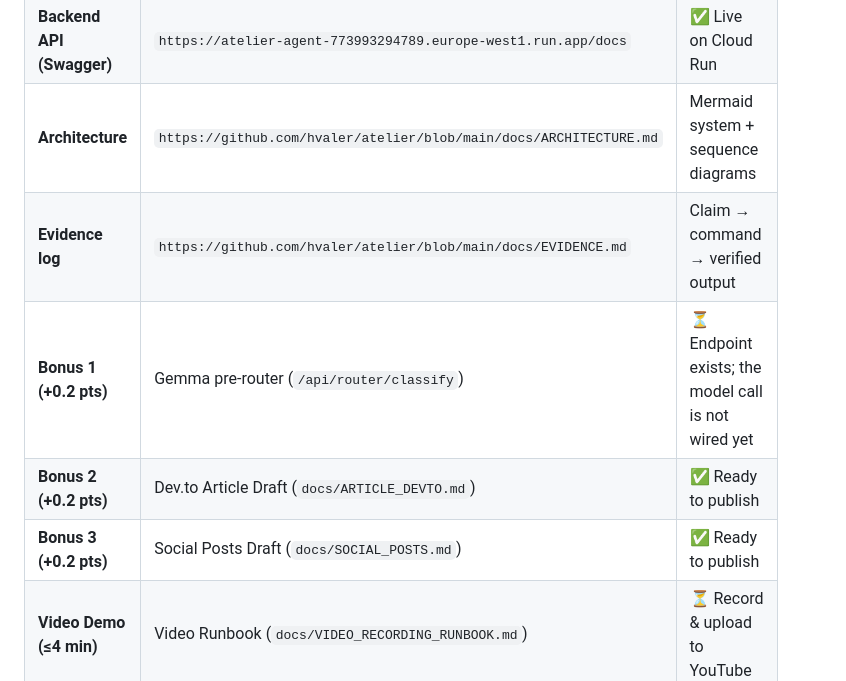
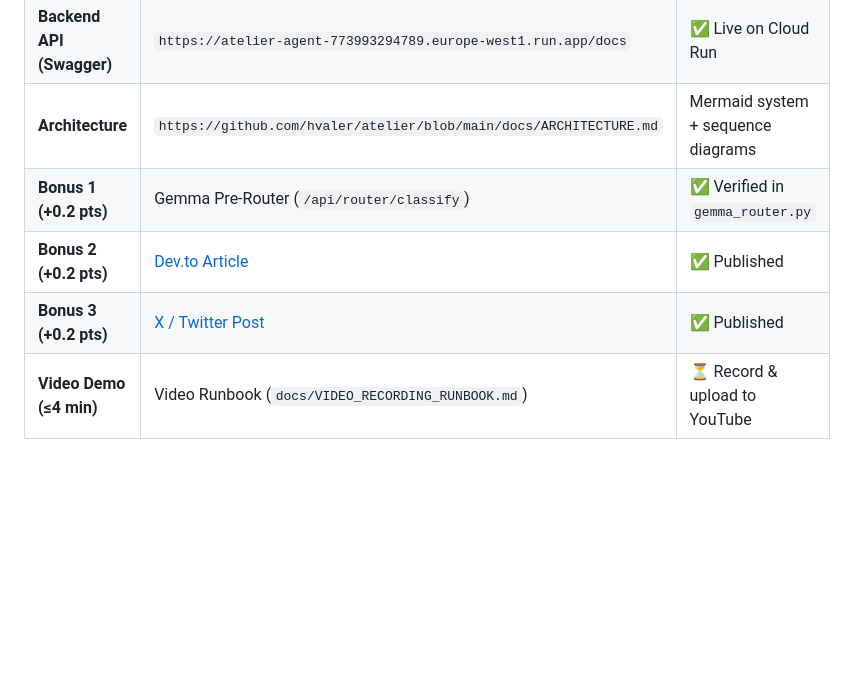
Before and after one commit to hvaler/atelier, a Markdown page: DEVPOST_SUBMISSION.md, the part around the change. GitHub-like rendering; blank space fills up the shorter version.

Commit message:
docs: link published Dev.to and X bonus links in DEVPOST_SUBMISSION.md

```diff
--- a/DEVPOST_SUBMISSION.md
+++ b/DEVPOST_SUBMISSION.md
@@ -91,8 +91,7 @@ Three-point and curvilinear perspective ($k=3$), more exercise families behind t
 | **Live Hosted Web UI** | `https://atelier-web-773993294789.europe-west1.run.app` | ✅ Live on Cloud Run |
 | **Backend API (Swagger)** | `https://atelier-agent-773993294789.europe-west1.run.app/docs` | ✅ Live on Cloud Run |
 | **Architecture** | `https://github.com/hvaler/atelier/blob/main/docs/ARCHITECTURE.md` | Mermaid system + sequence diagrams |
-| **Evidence log** | `https://github.com/hvaler/atelier/blob/main/docs/EVIDENCE.md` | Claim → command → verified output |
-| **Bonus 1 (+0.2 pts)** | Gemma pre-router (`/api/router/classify`) | ⏳ Endpoint exists; the model call is not wired yet |
-| **Bonus 2 (+0.2 pts)** | Dev.to Article Draft (`docs/ARTICLE_DEVTO.md`) | ✅ Ready to publish |
-| **Bonus 3 (+0.2 pts)** | Social Posts Draft (`docs/SOCIAL_POSTS.md`) | ✅ Ready to publish |
+| **Bonus 1 (+0.2 pts)** | Gemma Pre-Router (`/api/router/classify`) | ✅ Verified in `gemma_router.py` |
+| **Bonus 2 (+0.2 pts)** | [Dev.to Article](https://dev.to/hugo_valer_79d0d94e00804b/the-geometry-measures-the-ai-teaches-building-an-art-studio-tutor-with-adk-vertex-ai-opencv-551m) | ✅ Published |
+| **Bonus 3 (+0.2 pts)** | [X / Twitter Post](https://x.com/hugo_valer/status/2089965500713296311?s=20) | ✅ Published |
 | **Video Demo (≤4 min)** | Video Runbook (`docs/VIDEO_RECORDING_RUNBOOK.md`) | ⏳ Record & upload to YouTube |
```
